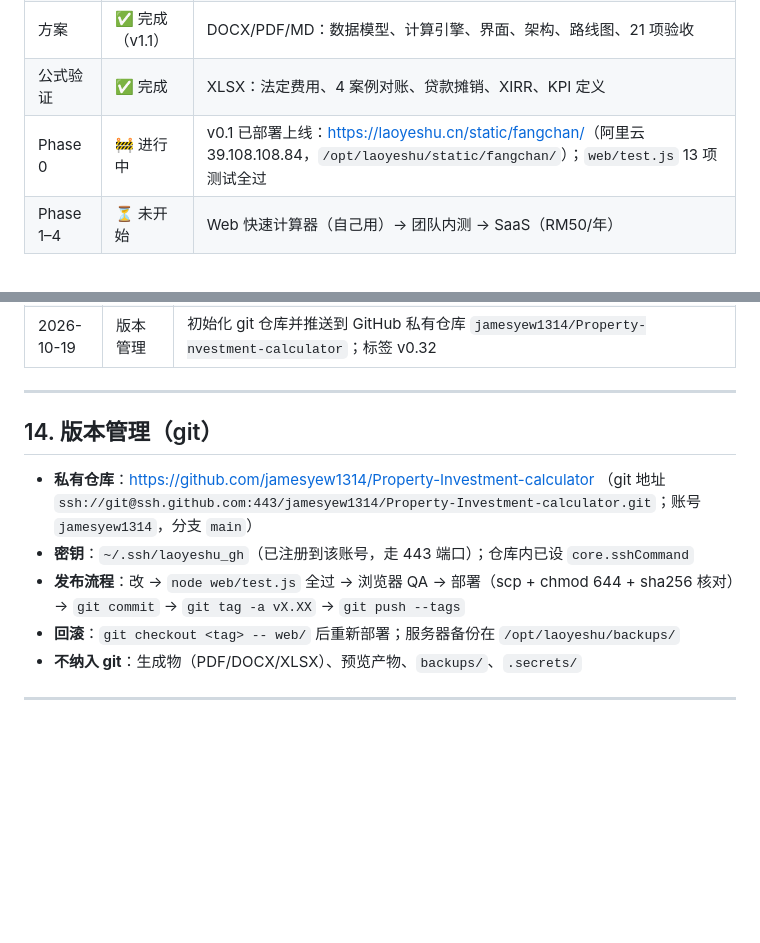
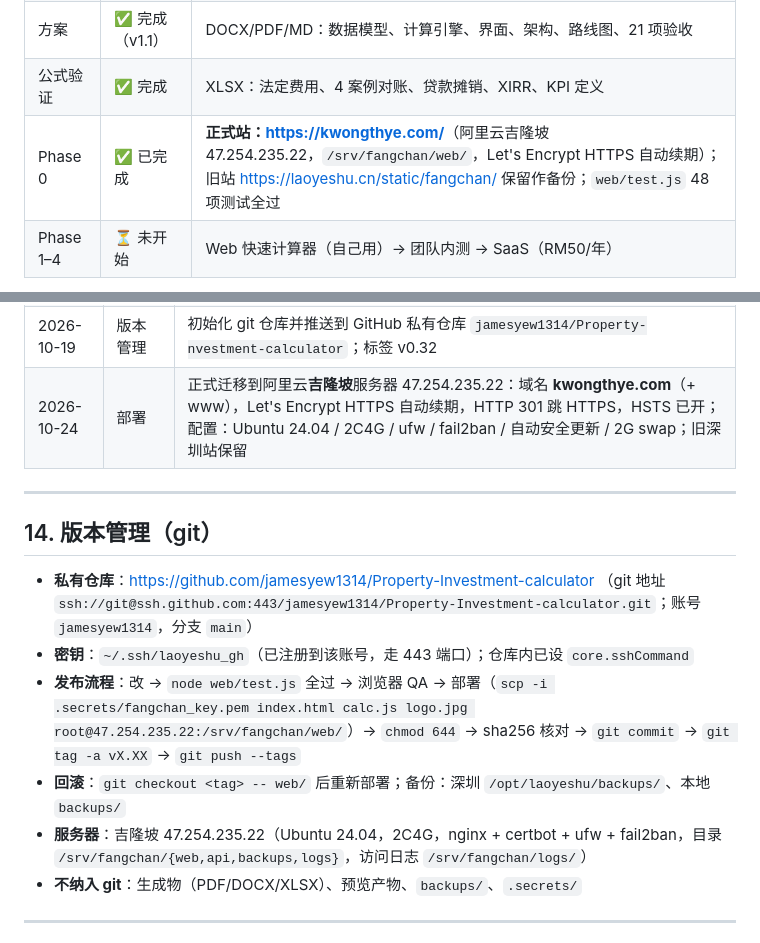
Before and after one commit to jamesyew1314/Property-Investment-calculator, a Markdown page: PROJECT.md, 2 parts joined by grey strips. Drawn GitHub-style; blank space fills up the shorter version.

Commit message:
deploy: 正式站迁移到吉隆坡 kwongthye.com（HTTPS + HSTS）

```diff
--- a/PROJECT.md
+++ b/PROJECT.md
@@ -22,7 +22,7 @@ v1 **不做投资人分账、不做电子签、不做 App**：先出 Web 快速
 | 需求确认 | ✅ 已并入 v1.1 | 10/19 意见：不做分账、1–5 年持有、等额本息、SaaS RM50/年、单一买家律师费 |
 | 方案 | ✅ 完成（v1.1） | DOCX/PDF/MD：数据模型、计算引擎、界面、架构、路线图、21 项验收 |
 | 公式验证 | ✅ 完成 | XLSX：法定费用、4 案例对账、贷款摊销、XIRR、KPI 定义 |
-| Phase 0 | 🚧 进行中 | v0.1 已部署上线：<https://laoyeshu.cn/static/fangchan/>（阿里云 39.108.108.84，`/opt/laoyeshu/static/fangchan/`）；`web/test.js` 13 项测试全过 |
+| Phase 0 | ✅ 已完成 | **正式站：<https://kwongthye.com/>**（阿里云吉隆坡 47.254.235.22，`/srv/fangchan/web/`，Let's Encrypt HTTPS 自动续期）；旧站 <https://laoyeshu.cn/static/fangchan/> 保留作备份；`web/test.js` 48 项测试全过 |
 | Phase 1–4 | ⏳ 未开始 | Web 快速计算器（自己用）→ 团队内测 → SaaS（RM50/年） |
 
 **下一步：你打开 `web/index.html` 试用（双击即可）；确认体验后补 4 案例 fixture 与 21 项测试，再进 Phase 1 Web 化。**
@@ -393,6 +393,7 @@ RPGT_y = 30%（≤3 年）/ 20%（第 4 年）/ 15%（第 5 年）/ 0%（6 年+
 | 2026-10-19 | v0.31 | 自动格（SPA/LA 律师费、估价费、卖出中介费、卖出律师费）编辑体验重做：输入过程中不回填（可自由删改、边改边算），离开时仍为空才恢复自动值；手动改过则保持橙色覆盖 |
 | 2026-10-19 | v0.32 | RPGT 改老板口径：(卖价 − 实价 − 总购置费用 − 卖出中介费 − 卖出律师费 − 售出杂费) × 年限税率（30/20/15/0），不再用法定豁免；RPGT 行移到售出杂费下方；删「Selling related cost」标题与整个完整口径块（Net Cash Profit → XIRR）；test.js 保持 48 项 |
 | 2026-10-19 | 版本管理 | 初始化 git 仓库并推送到 GitHub 私有仓库 `jamesyew1314/Property-nvestment-calculator`；标签 v0.32 |
+| 2026-10-24 | 部署 | 正式迁移到阿里云**吉隆坡**服务器 47.254.235.22：域名 **kwongthye.com**（+ www），Let's Encrypt HTTPS 自动续期，HTTP 301 跳 HTTPS，HSTS 已开；配置：Ubuntu 24.04 / 2C4G / ufw / fail2ban / 自动安全更新 / 2G swap；旧深圳站保留 |
 
 ---
 
@@ -400,8 +401,9 @@ RPGT_y = 30%（≤3 年）/ 20%（第 4 年）/ 15%（第 5 年）/ 0%（6 年+
 
 - **私有仓库**：https://github.com/jamesyew1314/Property-Investment-calculator （git 地址 `ssh://git@ssh.github.com:443/jamesyew1314/Property-Investment-calculator.git`；账号 `jamesyew1314`，分支 `main`）
 - **密钥**：`~/.ssh/laoyeshu_gh`（已注册到该账号，走 443 端口）；仓库内已设 `core.sshCommand`
-- **发布流程**：改 → `node web/test.js` 全过 → 浏览器 QA → 部署（scp + chmod 644 + sha256 核对）→ `git commit` → `git tag -a vX.XX` → `git push --tags`
-- **回滚**：`git checkout <tag> -- web/` 后重新部署；服务器备份在 `/opt/laoyeshu/backups/`
+- **发布流程**：改 → `node web/test.js` 全过 → 浏览器 QA → 部署（`scp -i .secrets/fangchan_key.pem index.html calc.js logo.jpg root@47.254.235.22:/srv/fangchan/web/`）→ `chmod 644` → sha256 核对 → `git commit` → `git tag -a vX.XX` → `git push --tags`
+- **回滚**：`git checkout <tag> -- web/` 后重新部署；备份：深圳 `/opt/laoyeshu/backups/`、本地 `backups/`
+- **服务器**：吉隆坡 47.254.235.22（Ubuntu 24.04，2C4G，nginx + certbot + ufw + fail2ban，目录 `/srv/fangchan/{web,api,backups,logs}`，访问日志 `/srv/fangchan/logs/`）
 - **不纳入 git**：生成物（PDF/DOCX/XLSX）、预览产物、`backups/`、`.secrets/`
 
 ---
```
